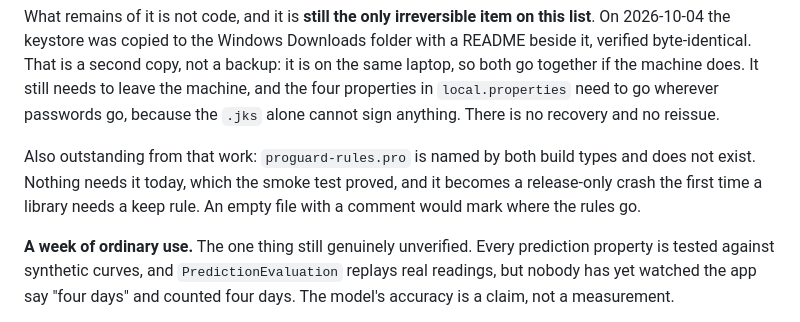
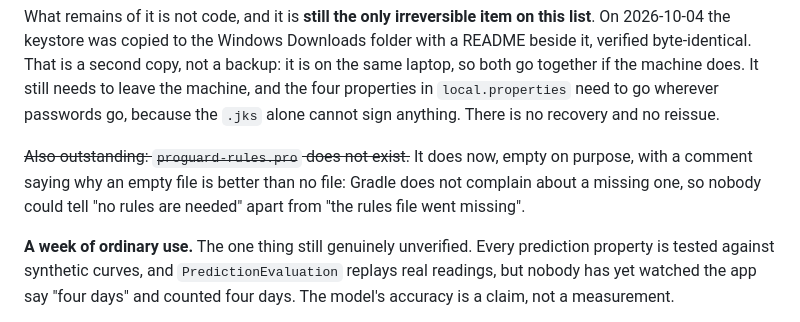
Before and after one commit to Dheirav/ThirstTrap, a Markdown page: docs/HANDOVER.md, the part around the change. GitHub-like rendering.

Commit message:
proguard-rules.pro exists; the handover said it did not
Found while auditing what is actually left. The file is there, empty on purpose,
with a comment explaining why an empty file beats no file. A live state document
carrying a fixed problem as outstanding is worse than one that omits it.

```diff
--- a/docs/HANDOVER.md
+++ b/docs/HANDOVER.md
@@ -2624,10 +2624,10 @@ It still needs to leave the machine, and the four properties in
 `local.properties` need to go wherever passwords go, because the `.jks` alone
 cannot sign anything. There is no recovery and no reissue.
 
-Also outstanding from that work: `proguard-rules.pro` is named by both build
-types and does not exist. Nothing needs it today, which the smoke test proved,
-and it becomes a release-only crash the first time a library needs a keep rule.
-An empty file with a comment would mark where the rules go.
+~~Also outstanding: `proguard-rules.pro` does not exist.~~ It does now, empty on
+purpose, with a comment saying why an empty file is better than no file: Gradle
+does not complain about a missing one, so nobody could tell "no rules are
+needed" apart from "the rules file went missing".
 
 **A week of ordinary use.** The one thing still genuinely unverified. Every
 prediction property is tested against synthetic curves, and `PredictionEvaluation`
```
